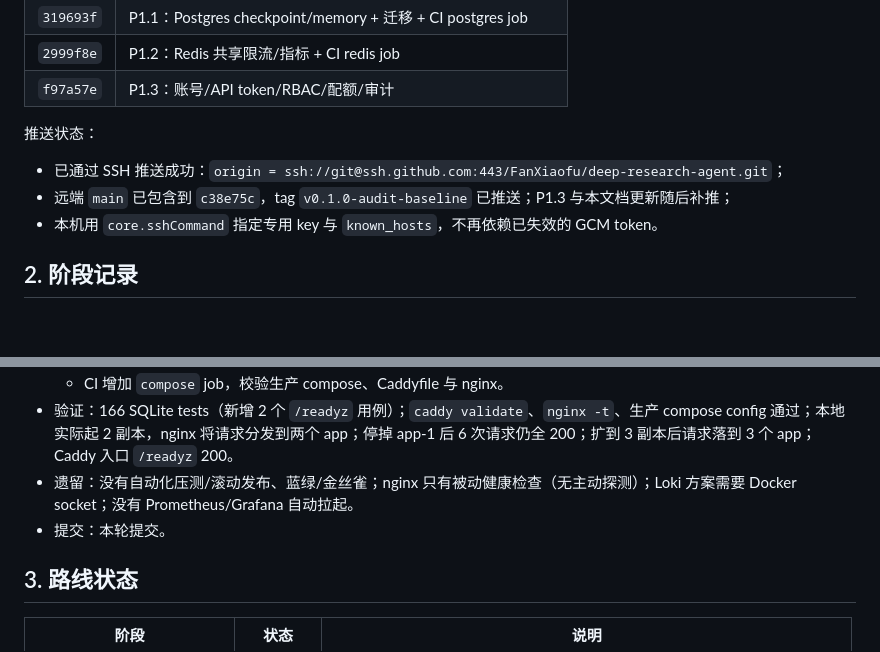
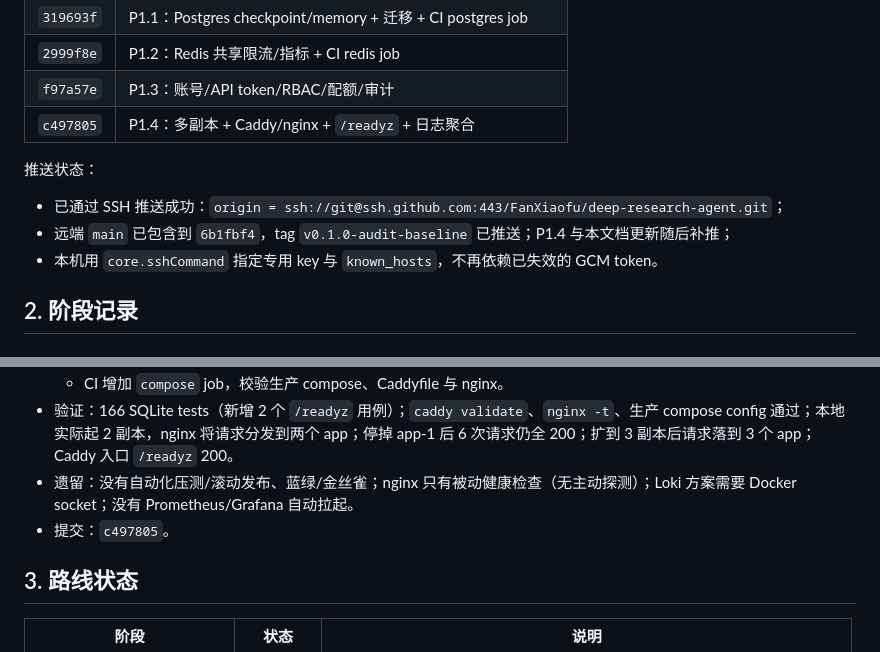
Before and after one commit to FanXiaofu/deep-research-agent, a Markdown page: docs/engineering-log.md, 2 parts joined by grey strips. Drawn GitHub-style.

Commit message:
docs: record P1.4 multi-replica deployment
Co-authored-by: CommandCodeBot <noreply@commandcode.ai>

```diff
--- a/docs/engineering-log.md
+++ b/docs/engineering-log.md
@@ -28,11 +28,12 @@
 | `319693f` | P1.1：Postgres checkpoint/memory + 迁移 + CI postgres job |
 | `2999f8e` | P1.2：Redis 共享限流/指标 + CI redis job |
 | `f97a57e` | P1.3：账号/API token/RBAC/配额/审计 |
+| `c497805` | P1.4：多副本 + Caddy/nginx + `/readyz` + 日志聚合 |
 
 推送状态：
 
 - 已通过 SSH 推送成功：`origin = ssh://git@ssh.github.com:443/FanXiaofu/deep-research-agent.git`；
-- 远端 `main` 已包含到 `c38e75c`，tag `v0.1.0-audit-baseline` 已推送；P1.3 与本文档更新随后补推；
+- 远端 `main` 已包含到 `6b1fbf4`，tag `v0.1.0-audit-baseline` 已推送；P1.4 与本文档更新随后补推；
 - 本机用 `core.sshCommand` 指定专用 key 与 `known_hosts`，不再依赖已失效的 GCM token。
 
 ## 2. 阶段记录
@@ -240,7 +241,7 @@
   - CI 增加 `compose` job，校验生产 compose、Caddyfile 与 nginx。
 - 验证：166 SQLite tests（新增 2 个 `/readyz` 用例）；`caddy validate`、`nginx -t`、生产 compose config 通过；本地实际起 2 副本，nginx 将请求分发到两个 app；停掉 app-1 后 6 次请求仍全 200；扩到 3 副本后请求落到 3 个 app；Caddy 入口 `/readyz` 200。
 - 遗留：没有自动化压测/滚动发布、蓝绿/金丝雀；nginx 只有被动健康检查（无主动探测）；Loki 方案需要 Docker socket；没有 Prometheus/Grafana 自动拉起。
-- 提交：本轮提交。
+- 提交：`c497805`。
 
 ## 3. 路线状态
 
```
